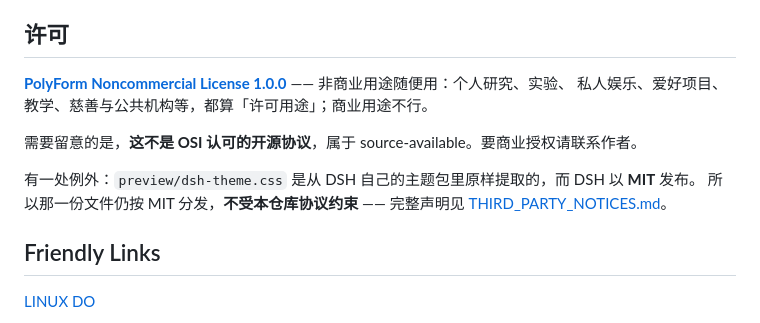
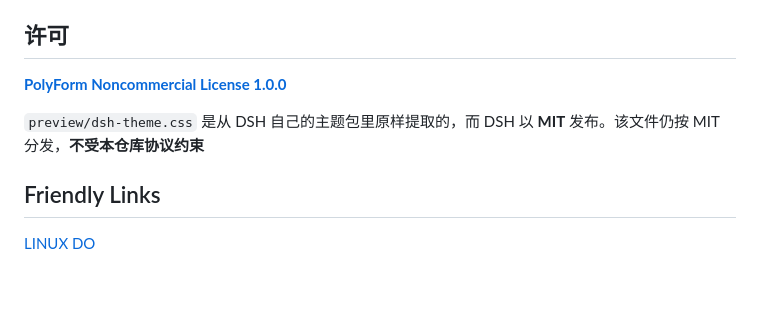
Before and after one commit to CharTyr/DSH-SubAgent-Fish, a Markdown page: README.md, the part around the change. GitHub-like rendering; blank space fills up the shorter version.

Commit message:
Simplify license section in README.md
Removed redundant statements regarding the PolyForm Noncommercial License and clarified the status of the DSH theme file.

```diff
--- a/README.md
+++ b/README.md
@@ -161,14 +161,9 @@ SVG 里烘焙了 SMIL 动画，GIF 是同一批帧的栅格版 —— README 顶
 
 ## 许可
 
-**[PolyForm Noncommercial License 1.0.0](LICENSE)** —— 非商业用途随便用：个人研究、实验、
-私人娱乐、爱好项目、教学、慈善与公共机构等，都算「许可用途」；商业用途不行。
+**[PolyForm Noncommercial License 1.0.0](LICENSE)**
 
-需要留意的是，**这不是 OSI 认可的开源协议**，属于 source-available。要商业授权请联系作者。
-
-有一处例外：`preview/dsh-theme.css` 是从 DSH 自己的主题包里原样提取的，而 DSH 以 **MIT** 发布。
-所以那一份文件仍按 MIT 分发，**不受本仓库协议约束** —— 完整声明见
-[THIRD_PARTY_NOTICES.md](THIRD_PARTY_NOTICES.md)。
+`preview/dsh-theme.css` 是从 DSH 自己的主题包里原样提取的，而 DSH 以 **MIT** 发布。该文件仍按 MIT 分发，**不受本仓库协议约束**
 
 ## Friendly Links
 [LINUX DO](https://linux.do/)
```
